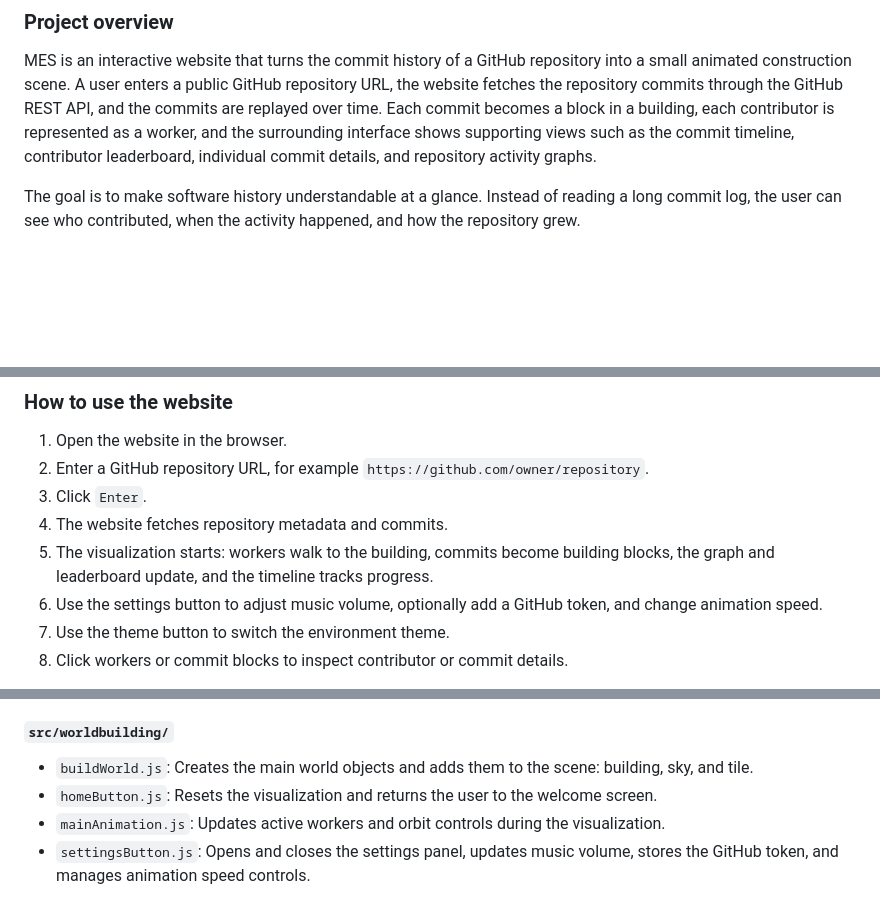
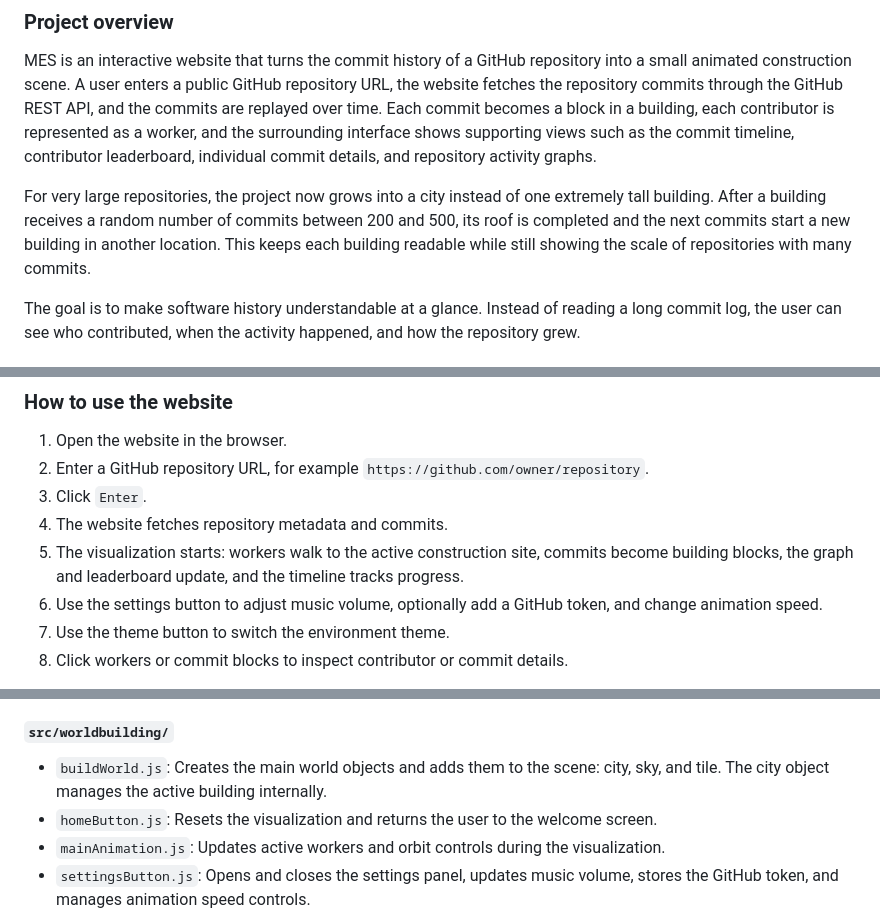
Before and after one commit to com-480-data-visualization/MES, a Markdown page: README.md, 3 parts joined by grey strips. Rendered like a GitHub page; blank space fills up the shorter version.

```diff
--- a/README.md
+++ b/README.md
@@ -130,6 +130,8 @@ We are also inspired by the concept of Gamification in Productivity, exploring h
 
 MES is an interactive website that turns the commit history of a GitHub repository into a small animated construction scene. A user enters a public GitHub repository URL, the website fetches the repository commits through the GitHub REST API, and the commits are replayed over time. Each commit becomes a block in a building, each contributor is represented as a worker, and the surrounding interface shows supporting views such as the commit timeline, contributor leaderboard, individual commit details, and repository activity graphs.
 
+For very large repositories, the project now grows into a city instead of one extremely tall building. After a building receives a random number of commits between 200 and 500, its roof is completed and the next commits start a new building in another location. This keeps each building readable while still showing the scale of repositories with many commits.
+
 The goal is to make software history understandable at a glance. Instead of reading a long commit log, the user can see who contributed, when the activity happened, and how the repository grew.
 
 ### How to run the website locally
@@ -172,7 +174,7 @@ The production files are generated in the `dist/` folder.
 2. Enter a GitHub repository URL, for example `https://github.com/owner/repository`.
 3. Click `Enter`.
 4. The website fetches repository metadata and commits.
-5. The visualization starts: workers walk to the building, commits become building blocks, the graph and leaderboard update, and the timeline tracks progress.
+5. The visualization starts: workers walk to the active construction site, commits become building blocks, the graph and leaderboard update, and the timeline tracks progress.
 6. Use the settings button to adjust music volume, optionally add a GitHub token, and change animation speed.
 7. Use the theme button to switch the environment theme.
 8. Click workers or commit blocks to inspect contributor or commit details.
@@ -276,7 +286,7 @@ This is the entry point of the application. It creates the Three.js scene, camer
 
 #### `src/worldbuilding/`
 
-- `buildWorld.js`: Creates the main world objects and adds them to the scene: building, sky, and tile.
+- `buildWorld.js`: Creates the main world objects and adds them to the scene: city, sky, and tile. The city object manages the active building internally.
 - `homeButton.js`: Resets the visualization and returns the user to the welcome screen.
 - `mainAnimation.js`: Updates active workers and orbit controls during the visualization.
 - `settingsButton.js`: Opens and closes the settings panel, updates music volume, stores the GitHub token, and manages animation speed controls.
```
Also changed, not shown: other parts of README.md (+14 -5 lines).
